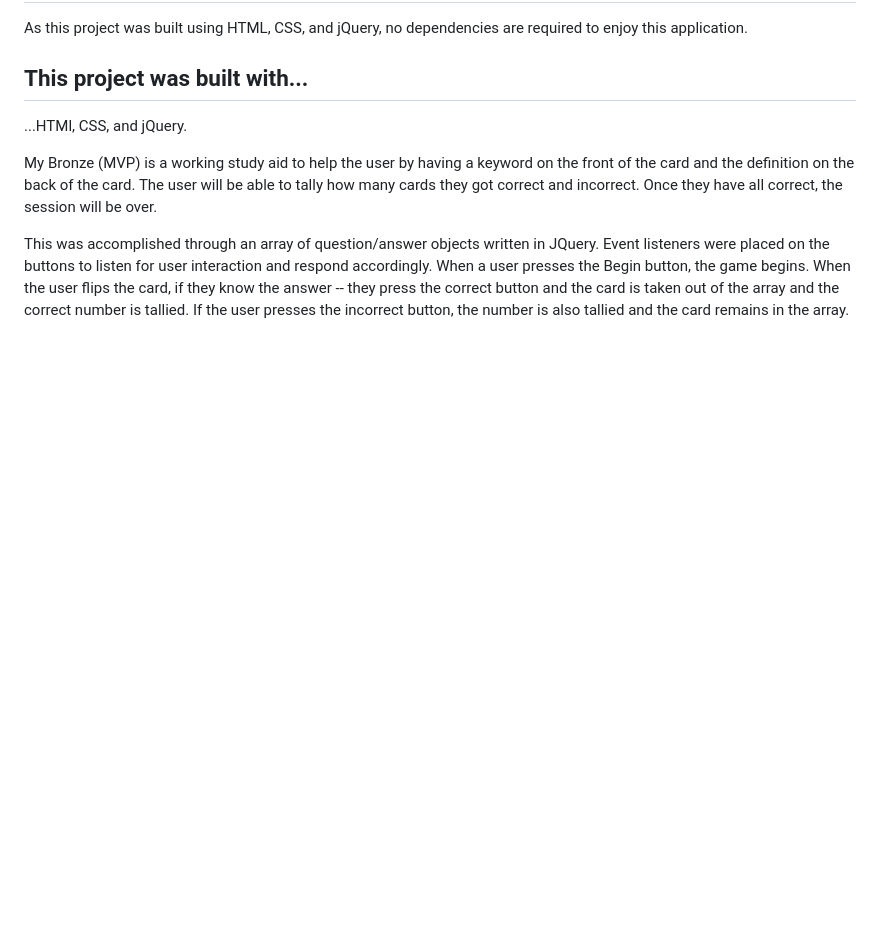
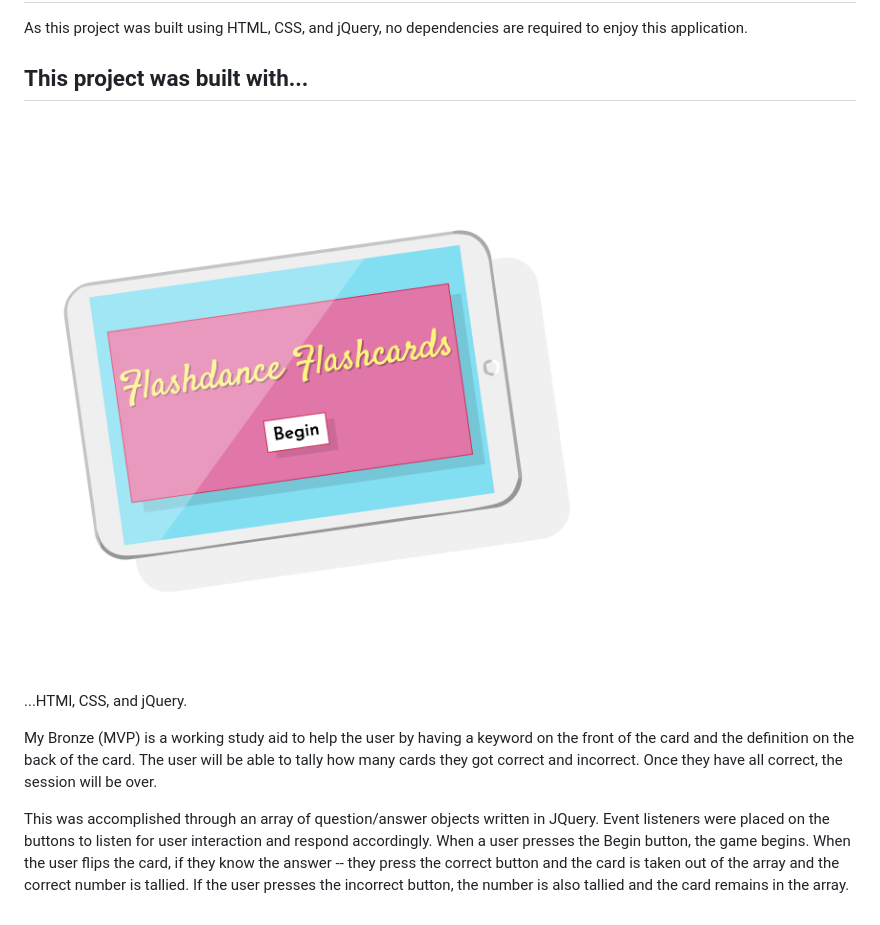
Before and after one commit to wadestewart/Flashcards, a Markdown page: README.md, the part around the change. Rendered like a GitHub page; pictures changed too: images/flash-ill.png (added); blank space fills up the shorter version.

Commit message:
added another image to readme

```diff
--- a/README.md
+++ b/README.md
@@ -8,6 +8,7 @@ This project is designed to mimic flashcards that a student would use as a study
 As this project was built using HTML, CSS, and jQuery, no dependencies are required to enjoy this application.
 
 ## This project was built with...
+![alt text](./images/flash-ill.png)
 
 ...HTMl, CSS, and jQuery.
 
```
